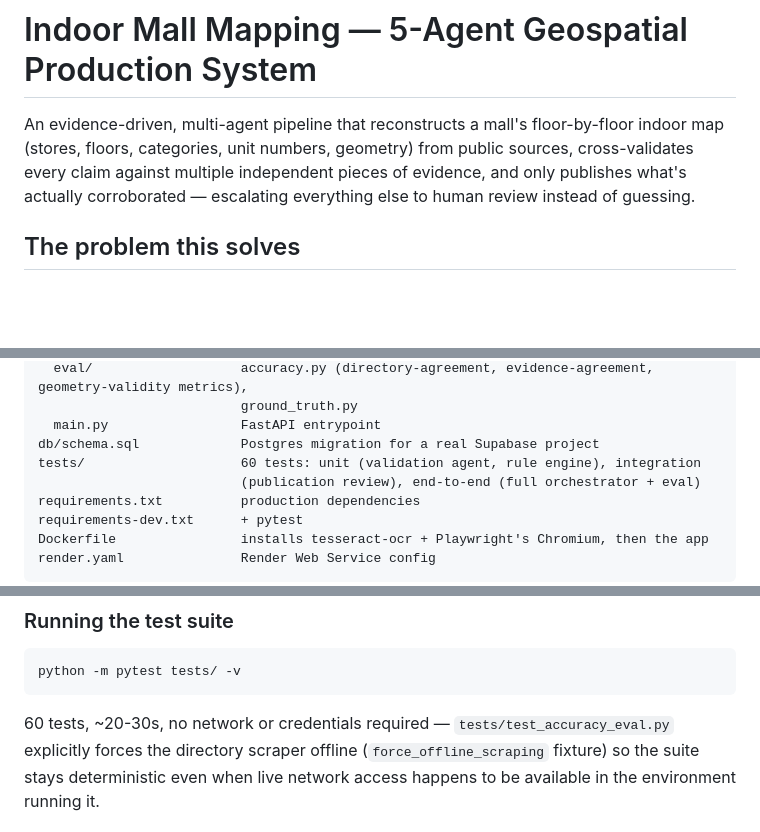
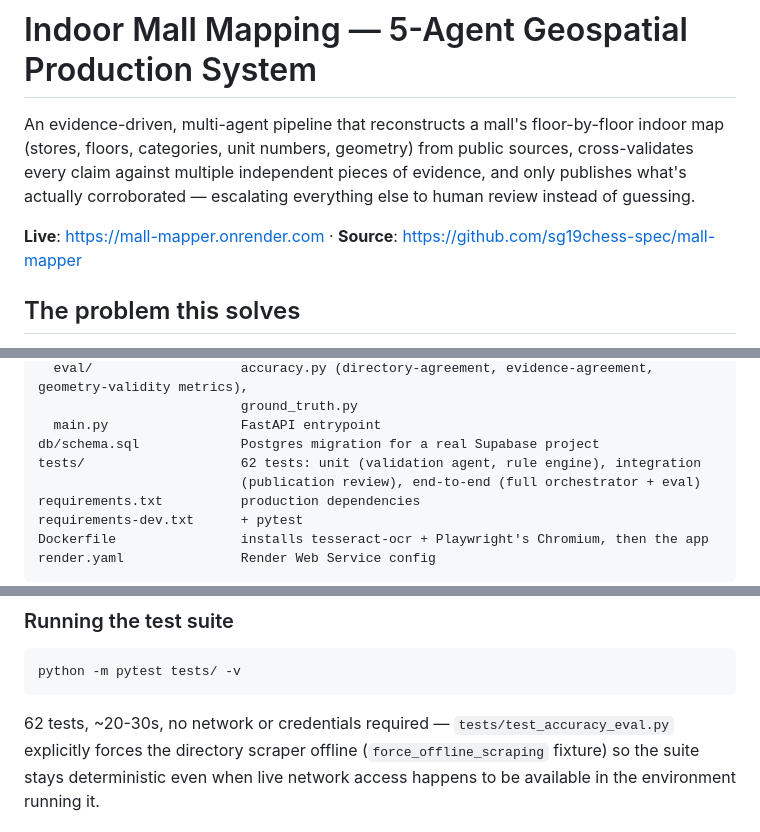
Before and after one commit to sg19chess-spec/mall-mapper, a Markdown page: README.md, 3 parts joined by grey strips. GitHub-like rendering; blank space fills up the shorter version.

````diff
--- a/README.md
+++ b/README.md
@@ -5,6 +5,8 @@ indoor map (stores, floors, categories, unit numbers, geometry) from public sour
 cross-validates every claim against multiple independent pieces of evidence, and
 only publishes what's actually corroborated — escalating everything else to human
 review instead of guessing.
+
+**Live**: https://mall-mapper.onrender.com · **Source**: https://github.com/sg19chess-spec/mall-mapper
 
 ## The problem this solves
 
@@ -140,7 +142,7 @@ app/
                           ground_truth.py
   main.py                 FastAPI entrypoint
 db/schema.sql             Postgres migration for a real Supabase project
-tests/                    60 tests: unit (validation agent, rule engine), integration
+tests/                    62 tests: unit (validation agent, rule engine), integration
                           (publication review), end-to-end (full orchestrator + eval)
 requirements.txt          production dependencies
 requirements-dev.txt      + pytest
@@ -179,7 +181,7 @@ curl "localhost:8000/geojson/2?mall=Mall%20of%20America"
 python -m pytest tests/ -v
 ```
 
-60 tests, ~20-30s, no network or credentials required — `tests/test_accuracy_eval.py`
+62 tests, ~20-30s, no network or credentials required — `tests/test_accuracy_eval.py`
 explicitly forces the directory scraper offline (`force_offline_scraping` fixture)
 so the suite stays deterministic even when live network access happens to be
 available in the environment running it.
````
Also changed, not shown: other parts of README.md (+93 -28 lines).
